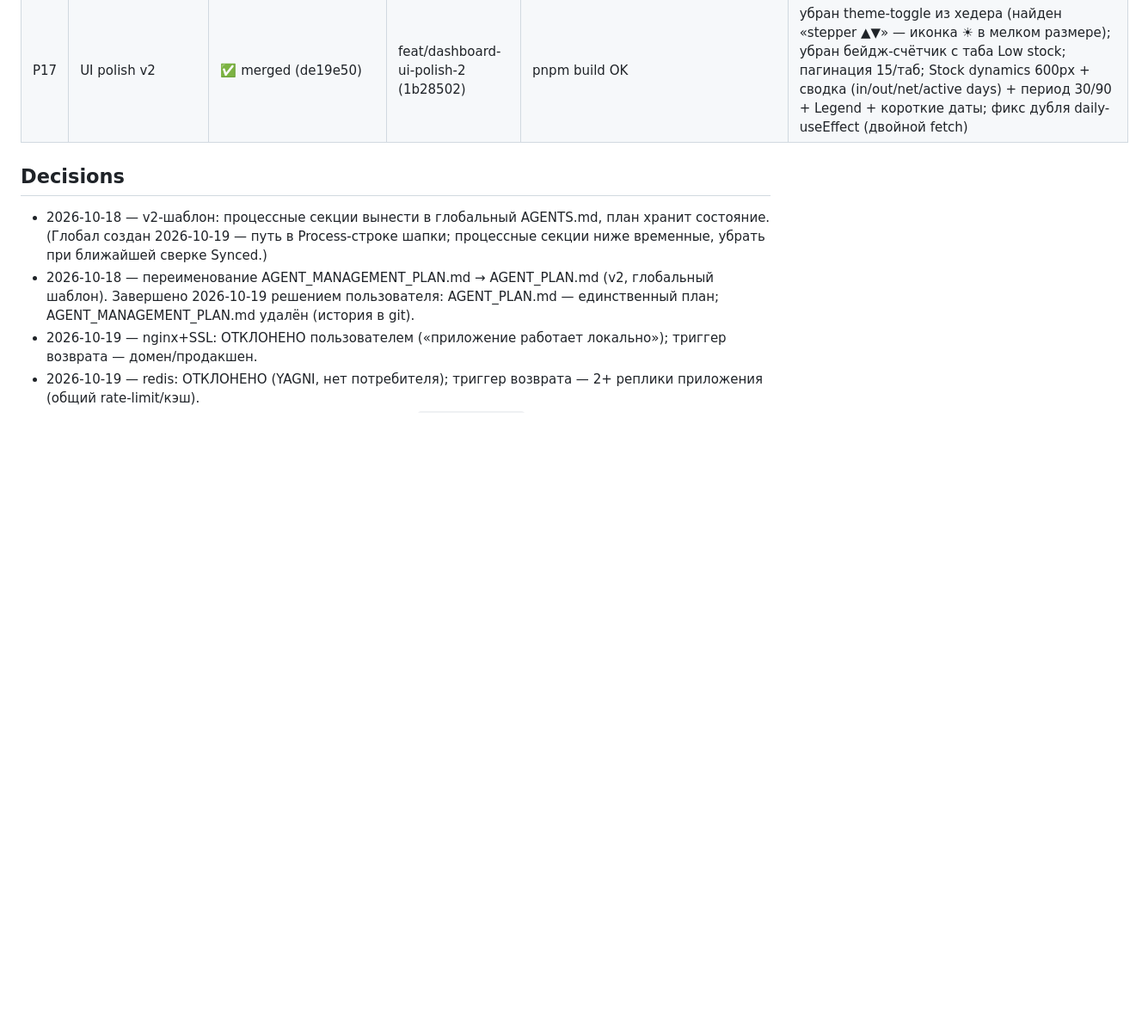
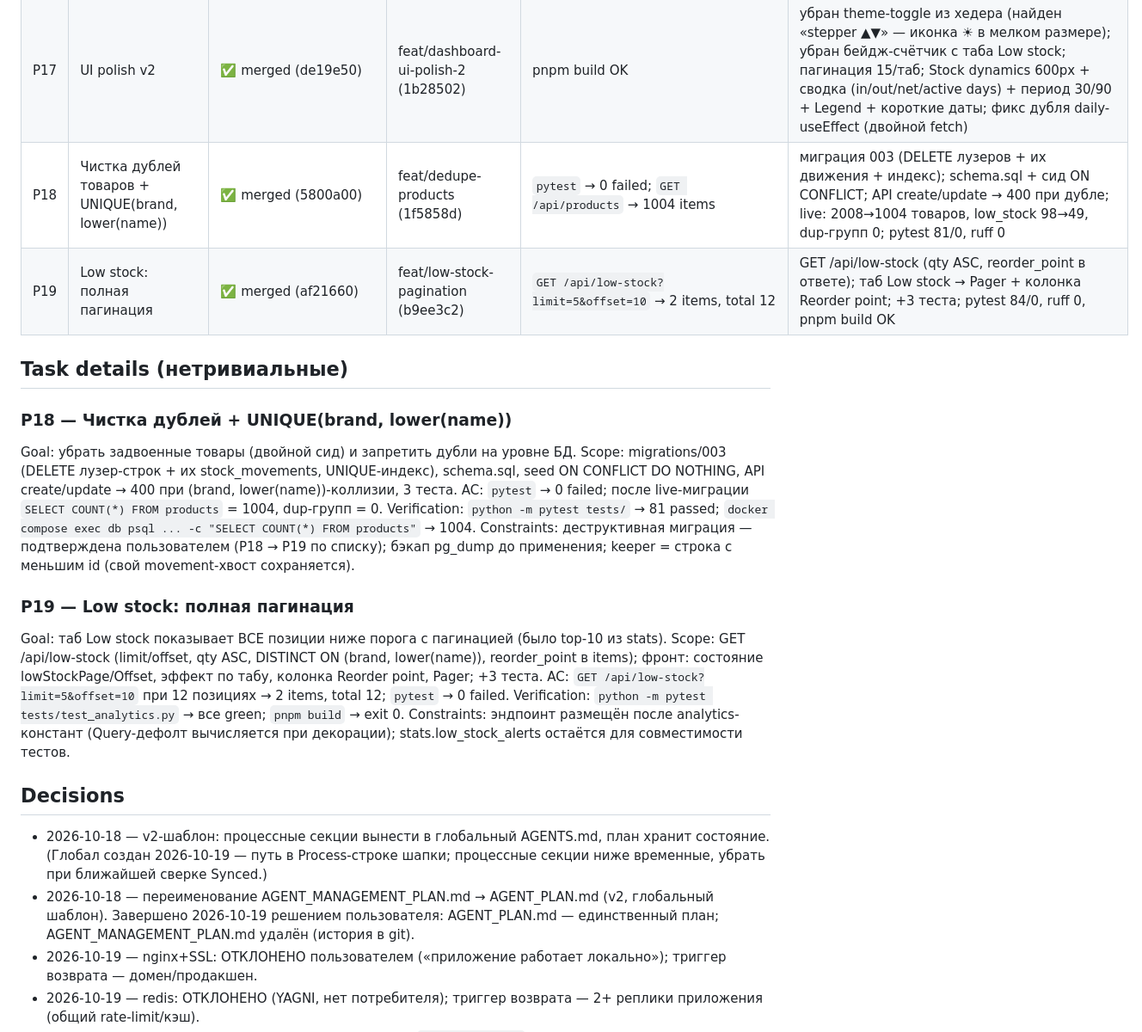
Before and after one commit to wladimirkarpicki/ai-inventory-management, a Markdown page: AGENT_PLAN_inventory-management-system.md, the part around one of its changes. Shown at 86% size. Drawn GitHub-style; blank space fills up the shorter version.

Commit message:
plan: P18+P19 merged (efcb3b4, de9d7fb); Task details per §4; Synced 13:00

```diff
--- a/AGENT_PLAN_inventory-management-system.md
+++ b/AGENT_PLAN_inventory-management-system.md
@@ -27,6 +27,24 @@ Process: глобальный AGENTS.md — $DSH_HOME/AGENTS.md | Synced: 2026-1
 | P15 | Dashboard tabs UI | ✅ merged (14ba179) | feat/dashboard-tabs (ac5e8ba) | 4 таба (Forecast/Rec/Dynamics/Movements), ленивая загрузка, честные тексты | табы в хедере дашборда; lazy loading по табам; честный текст «forecast service unreachable»; pytest 78/0, ruff 0, pnpm build OK | frontend/src/pages/DashboardPage.tsx (tabs, lazy loading, ARIA), main.py (нет изменений), tests (нет новых — ленивая загрузка покрыта существующими тестами) |
 | P16 | Low stock таб + UI polish дашборда | ✅ merged (1616e9e) | feat/dashboard-ui-polish (313c61b) | pytest 0 failed; pnpm build OK | 5-й таб Low stock с бейджем количества (секция над табами удалена); убраны дубль-h3 внутри всех панелей; фикс stray-запятой после forecast-панели (рендерилась как лишний элемент); empty-state для Dynamics; low_stock_alerts: сабквери-дедуп + ORDER BY quantity ASC (восстановлен порядок срочности, сломанный c0571b2 — поймал тест capped_at_top10); pytest 78/0, ruff 0, pnpm build OK |
 | P17 | UI polish v2 | ✅ merged (de19e50) | feat/dashboard-ui-polish-2 (1b28502) | pnpm build OK | убран theme-toggle из хедера (найден «stepper ▲▼» — иконка ☀ в мелком размере); убран бейдж-счётчик с таба Low stock; пагинация 15/таб; Stock dynamics 600px + сводка (in/out/net/active days) + период 30/90 + Legend + короткие даты; фикс дубля daily-useEffect (двойной fetch) |
+| P18 | Чистка дублей товаров + UNIQUE(brand, lower(name)) | ✅ merged (5800a00) | feat/dedupe-products (1f5858d) | `pytest` → 0 failed; `GET /api/products` → 1004 items | миграция 003 (DELETE лузеров + их движения + индекс); schema.sql + сид ON CONFLICT; API create/update → 400 при дубле; live: 2008→1004 товаров, low_stock 98→49, dup-групп 0; pytest 81/0, ruff 0 |
+| P19 | Low stock: полная пагинация | ✅ merged (af21660) | feat/low-stock-pagination (b9ee3c2) | `GET /api/low-stock?limit=5&offset=10` → 2 items, total 12 | GET /api/low-stock (qty ASC, reorder_point в ответе); таб Low stock → Pager + колонка Reorder point; +3 теста; pytest 84/0, ruff 0, pnpm build OK |
+
+## Task details (нетривиальные)
+
+### P18 — Чистка дублей + UNIQUE(brand, lower(name))
+Goal: убрать задвоенные товары (двойной сид) и запретить дубли на уровне БД.
+Scope: migrations/003 (DELETE лузер-строк + их stock_movements, UNIQUE-индекс), schema.sql, seed ON CONFLICT DO NOTHING, API create/update → 400 при (brand, lower(name))-коллизии, 3 теста.
+AC: `pytest` → 0 failed; после live-миграции `SELECT COUNT(*) FROM products` = 1004, dup-групп = 0.
+Verification: `python -m pytest tests/` → 81 passed; `docker compose exec db psql ... -c "SELECT COUNT(*) FROM products"` → 1004.
+Constraints: деструктивная миграция — подтверждена пользователем (P18 → P19 по списку); бэкап pg_dump до применения; keeper = строка с меньшим id (свой movement-хвост сохраняется).
+
+### P19 — Low stock: полная пагинация
+Goal: таб Low stock показывает ВСЕ позиции ниже порога с пагинацией (было top-10 из stats).
+Scope: GET /api/low-stock (limit/offset, qty ASC, DISTINCT ON (brand, lower(name)), reorder_point в items); фронт: состояние lowStockPage/Offset, эффект по табу, колонка Reorder point, Pager; +3 теста.
+AC: `GET /api/low-stock?limit=5&offset=10` при 12 позициях → 2 items, total 12; `pytest` → 0 failed.
+Verification: `python -m pytest tests/test_analytics.py` → все green; `pnpm build` → exit 0.
+Constraints: эндпоинт размещён после analytics-констант (Query-дефолт вычисляется при декорации); stats.low_stock_alerts остаётся для совместимости тестов.
 
 ## Decisions
 - 2026-10-18 — v2-шаблон: процессные секции вынести в глобальный AGENTS.md, план хранит состояние. (Глобал создан 2026-10-19 — путь в Process-строке шапки; процессные секции ниже временные, убрать при ближайшей сверке Synced.)
```
Also changed, not shown: other parts of AGENT_PLAN_inventory-management-system.md (+6 -4 lines).
